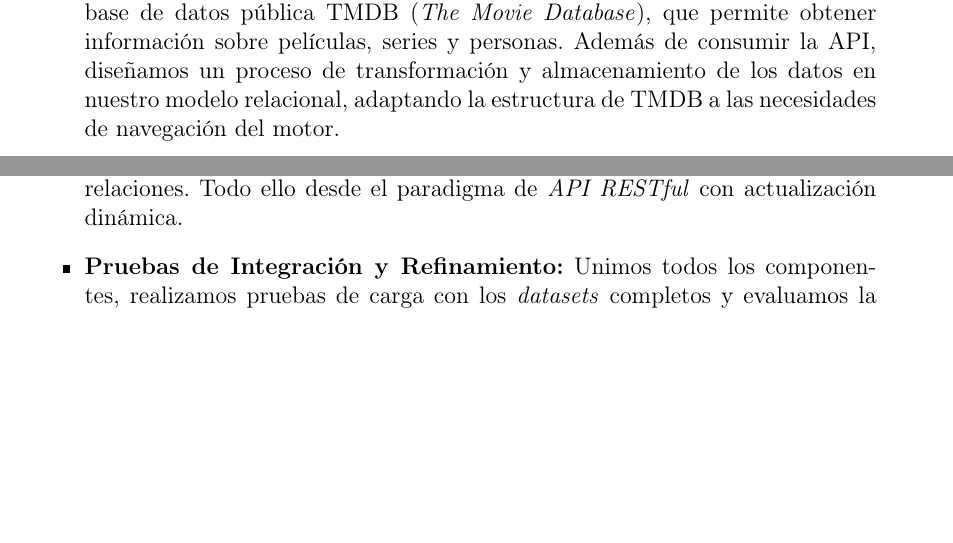
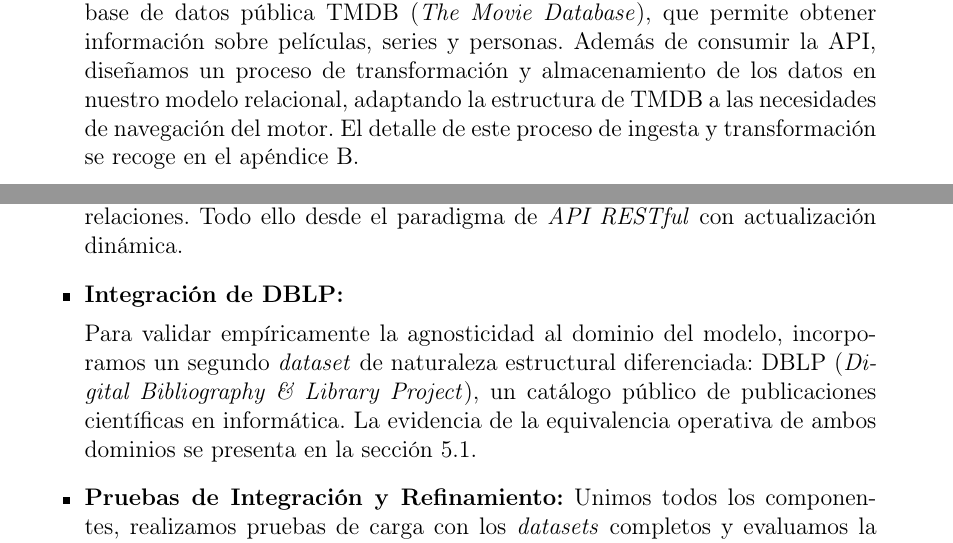
Before and after one commit to hibjan/TFG, a LaTeX thesis (docs/TFGTeXiS.tex, which reads docs/Capitulos/Introduccion.tex): two parts of pages 26 and 27 of 152, joined at a grey line, cut so that both start at the same text, the shorter picture padded with empty space. Compiled offline with pdfLaTeX; a LaTeX package or settings file that is missing is left out.

Commit message:
Intro DBLP

```diff
--- a/docs/Capitulos/Introduccion.tex
+++ b/docs/Capitulos/Introduccion.tex
@@ -151,7 +151,8 @@ gestionar el historial, los filtros de metadatos, los filtros relacionales y los
 Para iniciar la validación del motor de navegación, optamos por integrar la base de datos pública
 TMDB (\textit{The Movie Database}), que permite obtener información sobre películas, series y personas.
 Además de consumir la API, diseñamos un proceso de transformación y almacenamiento de los datos en nuestro modelo relacional,
-adaptando la estructura de TMDB a las necesidades de navegación del motor.
+adaptando la estructura de TMDB a las necesidades de navegación del motor. El detalle de este proceso de
+ingesta y transformación se recoge en el apéndice~\ref{Appendix:integracion}.
 \end{itemize}
 
 \subsection{Fase 2: Desarrollo Web e Integración (Enero 2026 - Marzo 2026)}
@@ -170,6 +171,13 @@ Tras definir la API, desarrollamos una interfaz web para la interacción con el
 Entre sus principales componentes están: el área de resultados, el sistema de filtrado dinámico de metadatos,
 los controles de navegación de estados, el conjunto de controles de filtros y la exploración de relaciones.
 Todo ello desde el paradigma de \textit{API RESTful} con actualización dinámica.
+
+\item \textbf{Integración de DBLP:}
+
+Para validar empíricamente la agnosticidad al dominio del modelo, incorporamos un segundo
+\textit{dataset} de naturaleza estructural diferenciada: DBLP (\textit{Digital Bibliography \&
+Library Project}), un catálogo público de publicaciones científicas en informática. La evidencia
+de la equivalencia operativa de ambos dominios se presenta en la sección~\ref{sec:validacionFuncional}.
 
 \item \textbf{Pruebas de Integración y Refinamiento:}
 Unimos todos los componentes, realizamos pruebas de carga con los \textit{datasets} completos y evaluamos la experiencia
```
